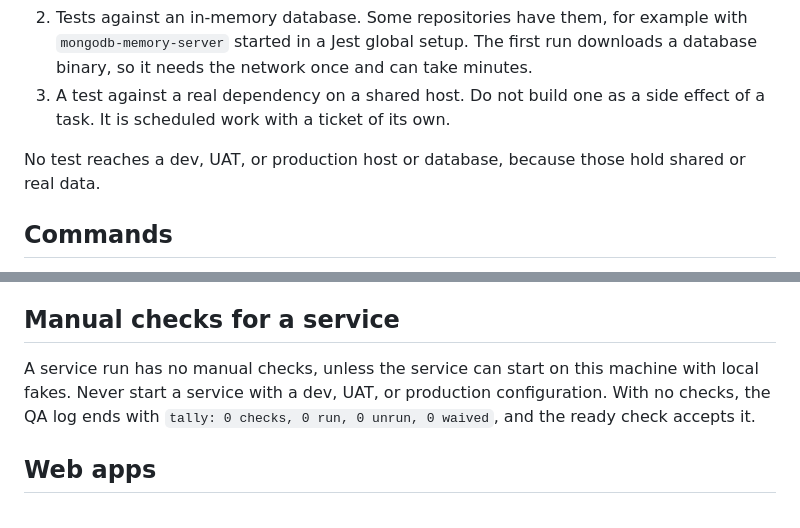
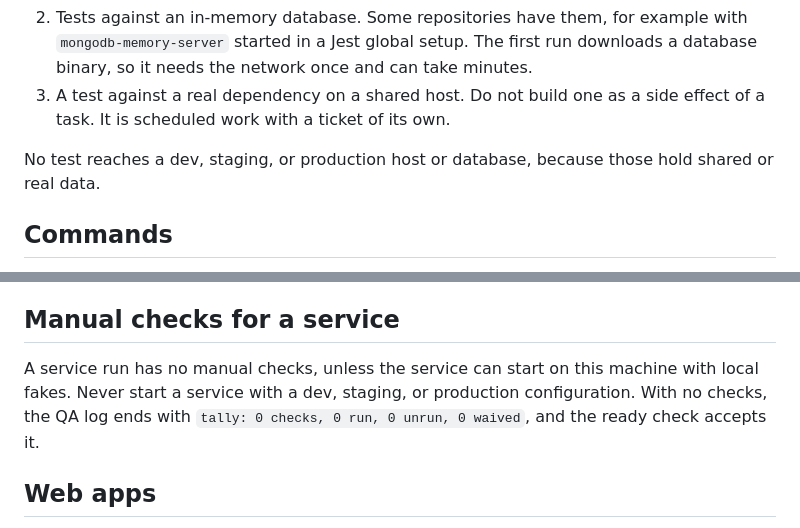
Before and after one commit to kkunan/agentic-delivery, a Markdown page: skills/platform-node/SKILL.md, 2 parts joined by grey strips. GitHub-like rendering.

Commit message:
Name staging hosts in the Node platform skill
Co-Authored-By: Claude <noreply@anthropic.com>

```diff
--- a/skills/platform-node/SKILL.md
+++ b/skills/platform-node/SKILL.md
@@ -55,7 +55,7 @@ Use the cheapest tier that can prove the fact. These are the tiers, cheapest fir
 2. Tests against an in-memory database. Some repositories have them, for example with `mongodb-memory-server` started in a Jest global setup. The first run downloads a database binary, so it needs the network once and can take minutes.
 3. A test against a real dependency on a shared host. Do not build one as a side effect of a task. It is scheduled work with a ticket of its own.
 
-No test reaches a dev, UAT, or production host or database, because those hold shared or real data.
+No test reaches a dev, staging, or production host or database, because those hold shared or real data.
 
 ## Commands
 
@@ -124,7 +124,7 @@ A log line, an error string, and a response body never hold a request body, a to
 
 ## Manual checks for a service
 
-A service run has no manual checks, unless the service can start on this machine with local fakes. Never start a service with a dev, UAT, or production configuration. With no checks, the QA log ends with `tally: 0 checks, 0 run, 0 unrun, 0 waived`, and the ready check accepts it.
+A service run has no manual checks, unless the service can start on this machine with local fakes. Never start a service with a dev, staging, or production configuration. With no checks, the QA log ends with `tally: 0 checks, 0 run, 0 unrun, 0 waived`, and the ready check accepts it.
 
 ## Web apps
 
```
